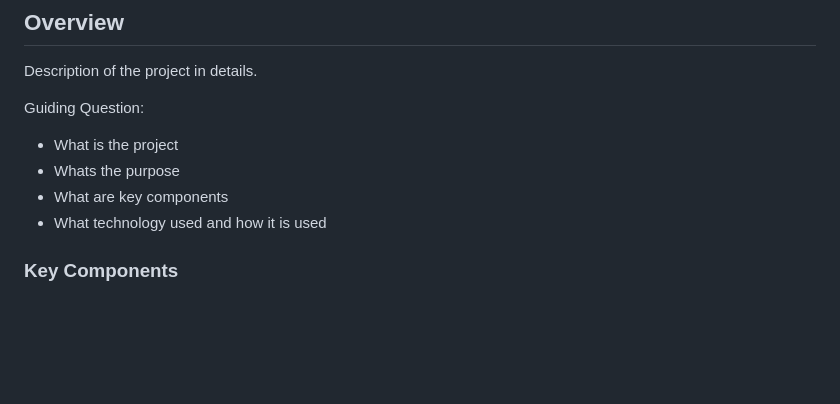
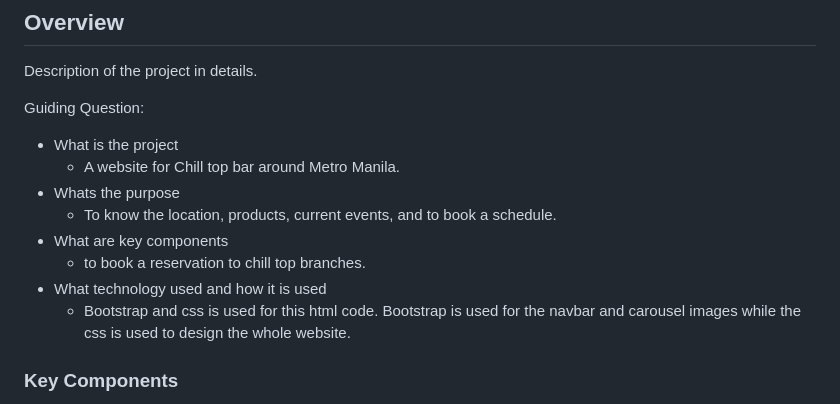
Before and after one commit to flrneee/WD-FSAMANIEGO-FINALS, a Markdown page: readme.md, the part around the change. GitHub-like rendering; blank space fills up the shorter version.

```diff
--- a/readme.md
+++ b/readme.md
@@ -64,9 +64,13 @@ Description of the project in details.
 
 Guiding Question:
 - What is the project
+  -   A website for Chill top bar around Metro Manila.
 - Whats the purpose
+  - To know the location, products, current events, and to book a schedule.
 - What are key components
+  - to book a reservation to chill top branches.
 - What technology used and how it is used
+  - Bootstrap and css is used for this html code. Bootstrap is used for the navbar and carousel images while the css is used to design the whole website.
 
 ### Key Components
 <!-- TODO: List of Key Components -->
```
